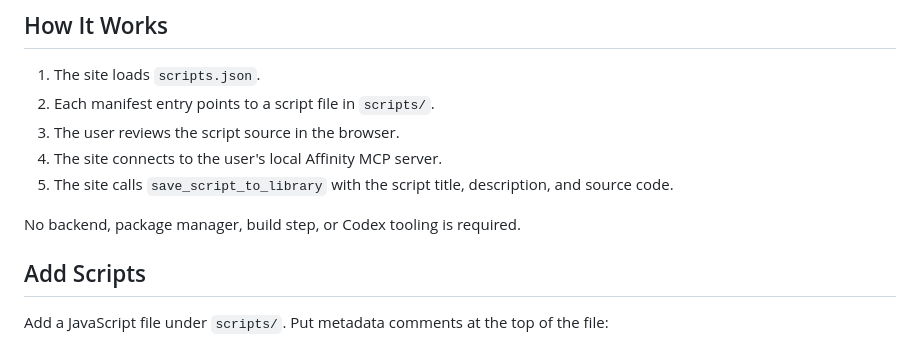
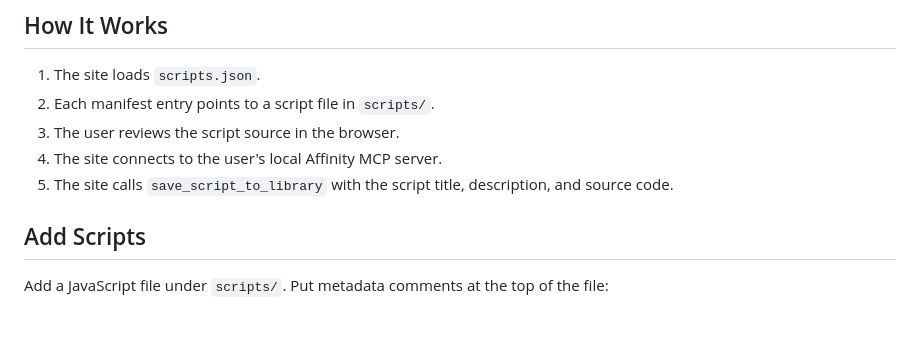
Before and after one commit to S1m0nP1/affinity-script-installer, a Markdown page: README.md, the part around the change. Drawn GitHub-style; blank space fills up the shorter version.

Commit message:
Remove backend and tooling requirements from README
Removed the note about backend and tooling requirements.

```diff
--- a/README.md
+++ b/README.md
@@ -15,7 +15,6 @@ server.
 5. The site calls `save_script_to_library` with the script title, description,
    and source code.
 
-No backend, package manager, build step, or Codex tooling is required.
 
 ## Add Scripts
 
```
